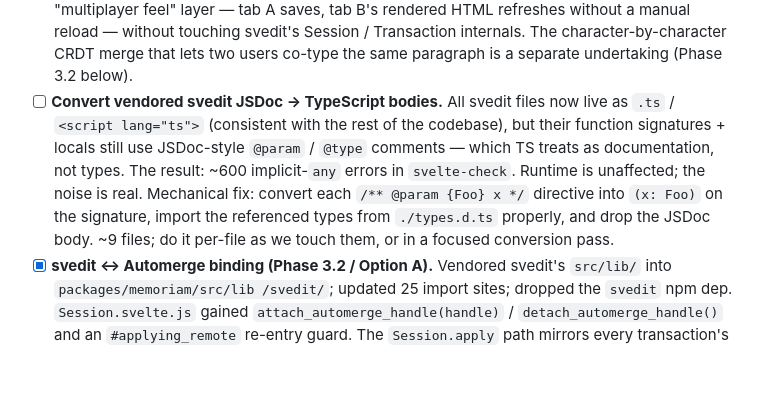
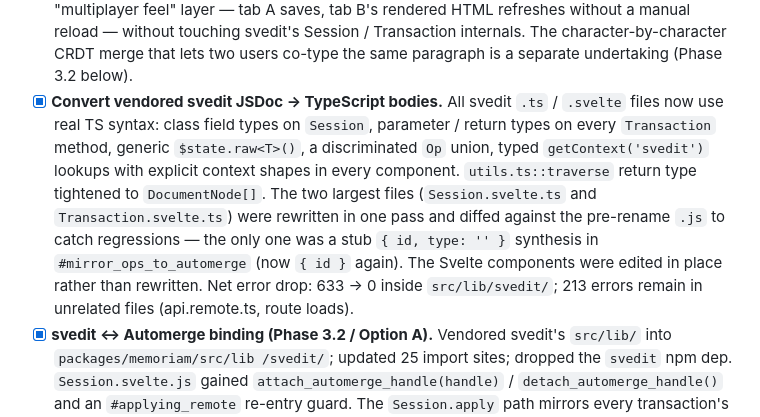
Before and after one commit to hasparus/eclectic, a Markdown page: packages/memoriam/PLAN.md, the part around the change. GitHub-like rendering; blank space fills up the shorter version.

Commit message:
memoriam: mark JSDoc → TS conversion done in PLAN.md
Browser smoke test against the converted editor confirmed:
sign in, toggle edit mode, type into a text node, undo — all
work. Pre-existing TypeError chain in `Overlays.svelte:142
get_link_preview` → `doc_utils.ts:227` fires on render, but
`get()` is byte-equivalent to the pre-rename `.js`, so it's
unchanged by this work.

```diff
--- a/packages/memoriam/PLAN.md
+++ b/packages/memoriam/PLAN.md
@@ -401,18 +401,22 @@ tenant routing.
       internals. The character-by-character CRDT merge that
       lets two users co-type the same paragraph is a separate
       undertaking (Phase 3.2 below).
-- [ ] **Convert vendored svedit JSDoc → TypeScript bodies.** All
-      svedit files now live as `.ts` / `<script lang="ts">`
-      (consistent with the rest of the codebase), but their
-      function signatures + locals still use JSDoc-style `@param`
-      / `@type` comments — which TS treats as documentation, not
-      types. The result: ~600 implicit-`any` errors in
-      `svelte-check`. Runtime is unaffected; the noise is real.
-      Mechanical fix: convert each `/** @param {Foo} x */`
-      directive into `(x: Foo)` on the signature, import the
-      referenced types from `./types.d.ts` properly, and drop the
-      JSDoc body. ~9 files; do it per-file as we touch them, or
-      in a focused conversion pass.
+- [x] **Convert vendored svedit JSDoc → TypeScript bodies.** All
+      svedit `.ts` / `.svelte` files now use real TS syntax:
+      class field types on `Session`, parameter / return types
+      on every `Transaction` method, generic `$state.raw<T>()`,
+      a discriminated `Op` union, typed `getContext('svedit')`
+      lookups with explicit context shapes in every component.
+      `utils.ts::traverse` return type tightened to
+      `DocumentNode[]`. The two largest files (`Session.svelte.ts`
+      and `Transaction.svelte.ts`) were rewritten in one pass and
+      diffed against the pre-rename `.js` to catch regressions —
+      the only one was a stub `{ id, type: '' }` synthesis in
+      `#mirror_ops_to_automerge` (now `{ id }` again). The
+      Svelte components were edited in place rather than
+      rewritten. Net error drop: 633 → 0 inside `src/lib/svedit/`;
+      213 errors remain in unrelated files (api.remote.ts, route
+      loads).
 - [x] **svedit ↔ Automerge binding (Phase 3.2 / Option A).**
       Vendored svedit's `src/lib/` into `packages/memoriam/src/lib
       /svedit/`; updated 25 import sites; dropped the `svedit`
```
